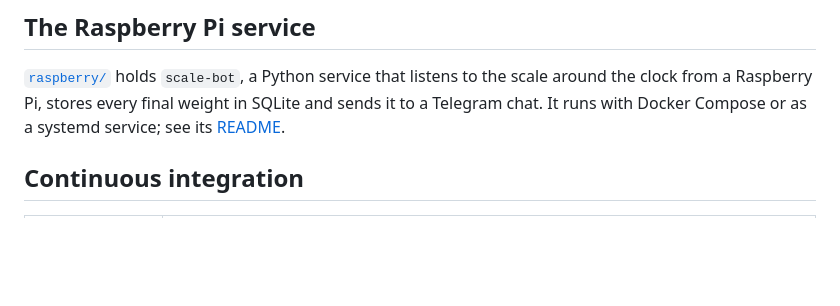
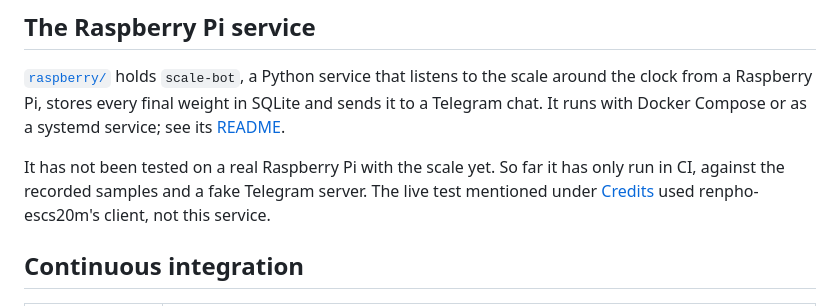
Before and after one commit to RobertoD91/Analysis-BLE-ES-CS20M, a Markdown page: README.md, the part around the change. Rendered like a GitHub page; blank space fills up the shorter version.

```diff
--- a/README.md
+++ b/README.md
@@ -106,6 +106,10 @@ every push to `master`, publishes `webapp/` to GitHub Pages. To enable it on a f
 clock from a Raspberry Pi, stores every final weight in SQLite and sends it to a Telegram chat. It
 runs with Docker Compose or as a systemd service; see its [README](raspberry/README.md).
 
+It has not been tested on a real Raspberry Pi with the scale yet. So far it has only run in CI,
+against the recorded samples and a fake Telegram server. The live test mentioned under
+[Credits](#credits) used renpho-escs20m's client, not this service.
+
 ## Continuous integration
 
 | Workflow | What it does |
```
Also changed, not shown: docs/related-work.md (+2 -1 lines), raspberry/README.md (+5 -1 lines).
